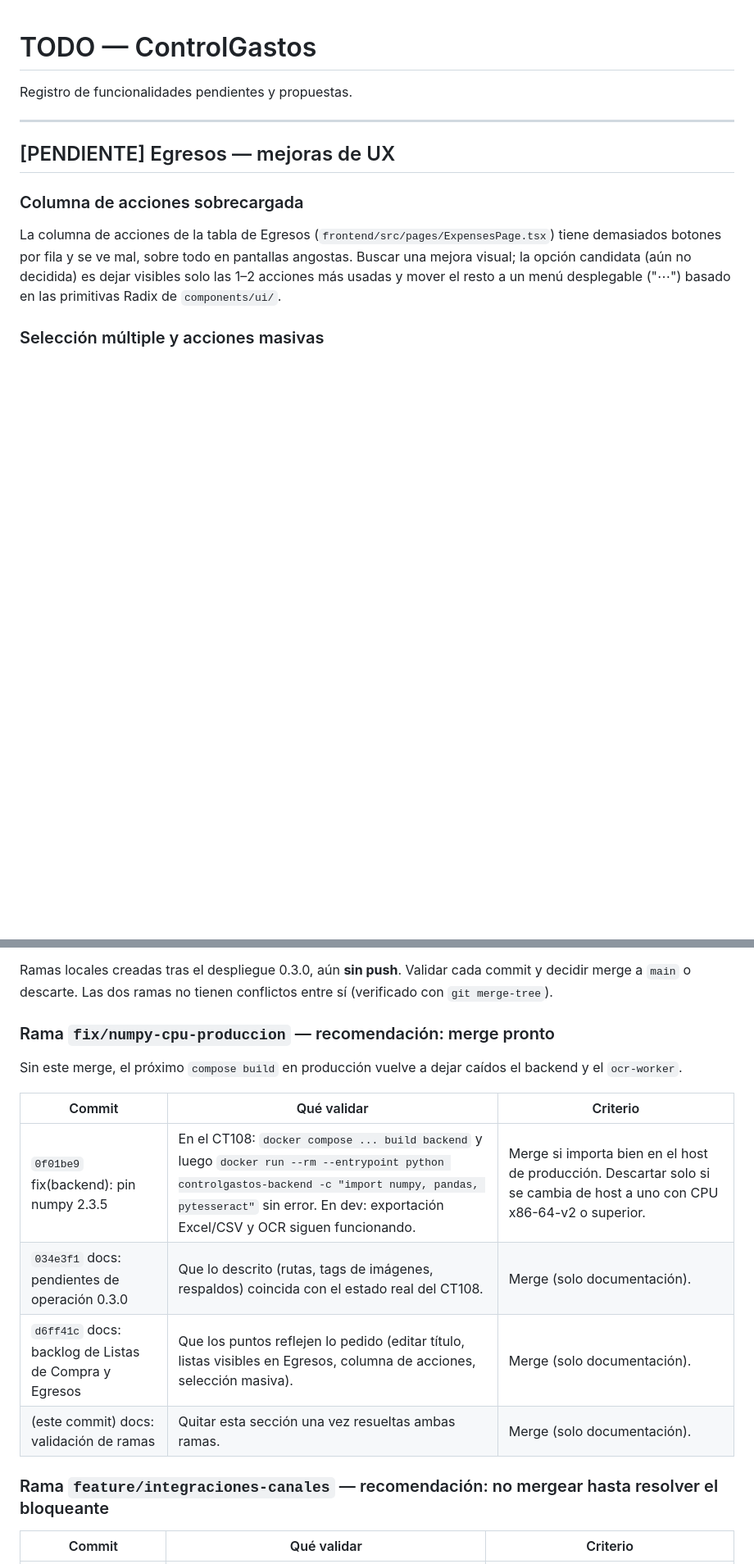
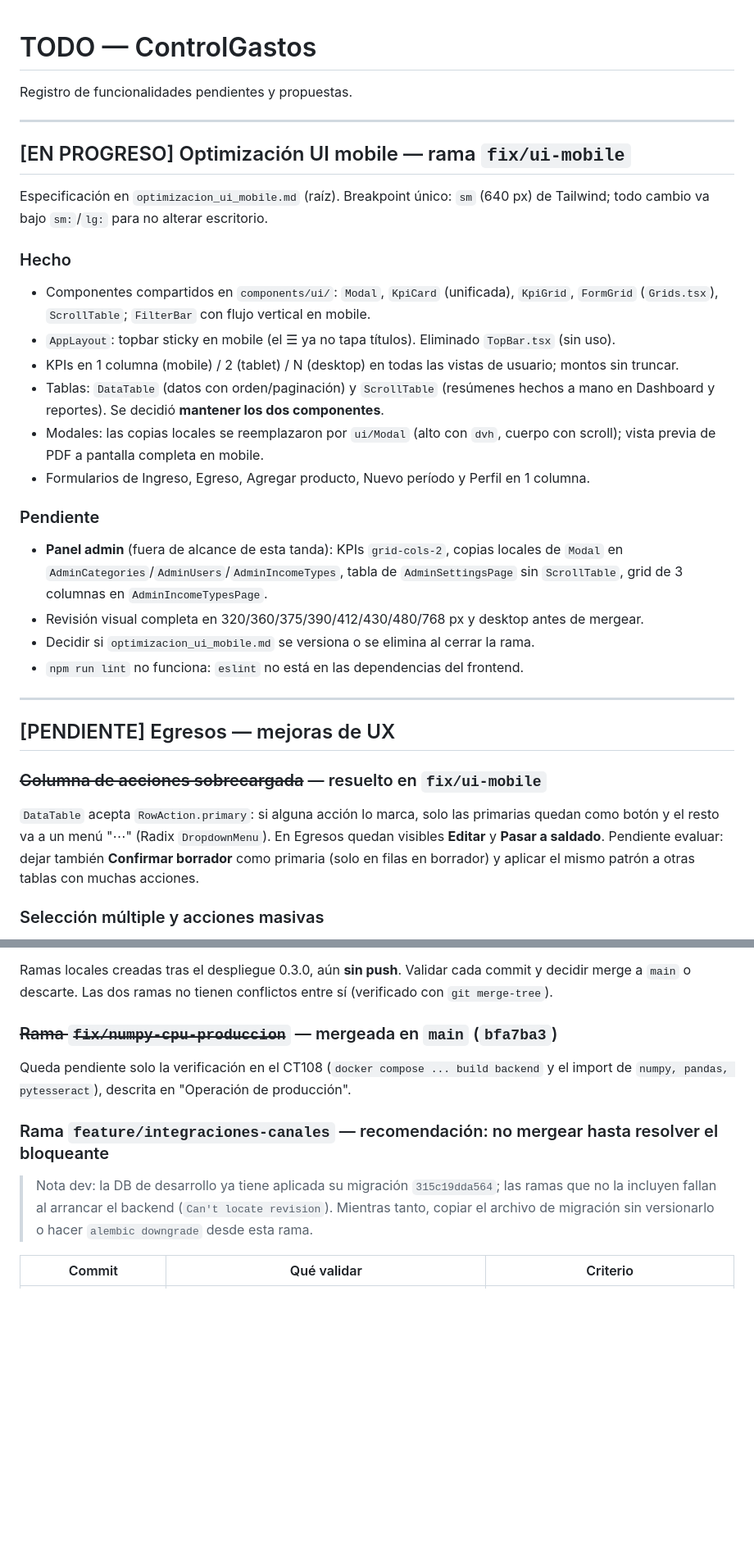
Before and after one commit to Black-Zeus/ControlGastos, a Markdown page: TODO.md, 2 parts joined by grey strips. Shown at 82% size. GitHub-like rendering; blank space fills up the shorter version.

Commit message:
docs: actualiza TODO con avance de UI mobile y estado de ramas
Co-Authored-By: Claude Opus 5.5 <noreply@anthropic.com>

```diff
--- a/TODO.md
+++ b/TODO.md
@@ -4,14 +4,43 @@ Registro de funcionalidades pendientes y propuestas.
 
 ---
 
+## [EN PROGRESO] Optimización UI mobile — rama `fix/ui-mobile`
+
+Especificación en `optimizacion_ui_mobile.md` (raíz). Breakpoint único: `sm` (640 px) de Tailwind;
+todo cambio va bajo `sm:`/`lg:` para no alterar escritorio.
+
+### Hecho
+
+- Componentes compartidos en `components/ui/`: `Modal`, `KpiCard` (unificada), `KpiGrid`,
+  `FormGrid` (`Grids.tsx`), `ScrollTable`; `FilterBar` con flujo vertical en mobile.
+- `AppLayout`: topbar sticky en mobile (el ☰ ya no tapa títulos). Eliminado `TopBar.tsx` (sin uso).
+- KPIs en 1 columna (mobile) / 2 (tablet) / N (desktop) en todas las vistas de usuario; montos
+  sin truncar.
+- Tablas: `DataTable` (datos con orden/paginación) y `ScrollTable` (resúmenes hechos a mano en
+  Dashboard y reportes). Se decidió **mantener los dos componentes**.
+- Modales: las copias locales se reemplazaron por `ui/Modal` (alto con `dvh`, cuerpo con scroll);
+  vista previa de PDF a pantalla completa en mobile.
+- Formularios de Ingreso, Egreso, Agregar producto, Nuevo período y Perfil en 1 columna.
+
+### Pendiente
+
+- **Panel admin** (fuera de alcance de esta tanda): KPIs `grid-cols-2`, copias locales de `Modal`
+  en `AdminCategories`/`AdminUsers`/`AdminIncomeTypes`, tabla de `AdminSettingsPage` sin
+  `ScrollTable`, grid de 3 columnas en `AdminIncomeTypesPage`.
+- Revisión visual completa en 320/360/375/390/412/430/480/768 px y desktop antes de mergear.
+- Decidir si `optimizacion_ui_mobile.md` se versiona o se elimina al cerrar la rama.
+- `npm run lint` no funciona: `eslint` no está en las dependencias del frontend.
+
+---
+
 ## [PENDIENTE] Egresos — mejoras de UX
 
-### Columna de acciones sobrecargada
+### ~~Columna de acciones sobrecargada~~ — resuelto en `fix/ui-mobile`
 
-La columna de acciones de la tabla de Egresos (`frontend/src/pages/ExpensesPage.tsx`) tiene
-demasiados botones por fila y se ve mal, sobre todo en pantallas angostas. Buscar una mejora
-visual; la opción candidata (aún no decidida) es dejar visibles solo las 1–2 acciones más usadas y
-mover el resto a un menú desplegable ("⋯") basado en las primitivas Radix de `components/ui/`.
+`DataTable` acepta `RowAction.primary`: si alguna acción lo marca, solo las primarias quedan como
+botón y el resto va a un menú "⋯" (Radix `DropdownMenu`). En Egresos quedan visibles **Editar** y
+**Pasar a saldado**. Pendiente evaluar: dejar también **Confirmar borrador** como primaria (solo
+en filas en borrador) y aplicar el mismo patrón a otras tablas con muchas acciones.
 
 ### Selección múltiple y acciones masivas
 
@@ -228,19 +257,16 @@ Ramas locales creadas tras el despliegue 0.3.0, aún **sin push**. Validar cada
 merge a `main` o descarte. Las dos ramas no tienen conflictos entre sí (verificado con
 `git merge-tree`).
 
-### Rama `fix/numpy-cpu-produccion` — recomendación: merge pronto
+### ~~Rama `fix/numpy-cpu-produccion`~~ — mergeada en `main` (`bfa7ba3`)
 
-Sin este merge, el próximo `compose build` en producción vuelve a dejar caídos el backend y el
-`ocr-worker`.
-
-| Commit | Qué validar | Criterio |
-|---|---|---|
-| `0f01be9` fix(backend): pin numpy 2.3.5 | En el CT108: `docker compose ... build backend` y luego `docker run --rm --entrypoint python controlgastos-backend -c "import numpy, pandas, pytesseract"` sin error. En dev: exportación Excel/CSV y OCR siguen funcionando. | Merge si importa bien en el host de producción. Descartar solo si se cambia de host a uno con CPU x86-64-v2 o superior. |
-| `034e3f1` docs: pendientes de operación 0.3.0 | Que lo descrito (rutas, tags de imágenes, respaldos) coincida con el estado real del CT108. | Merge (solo documentación). |
-| `d6ff41c` docs: backlog de Listas de Compra y Egresos | Que los puntos reflejen lo pedido (editar título, listas visibles en Egresos, columna de acciones, selección masiva). | Merge (solo documentación). |
-| (este commit) docs: validación de ramas | Quitar esta sección una vez resueltas ambas ramas. | Merge (solo documentación). |
+Queda pendiente solo la verificación en el CT108 (`docker compose ... build backend` y el import de
+`numpy, pandas, pytesseract`), descrita en "Operación de producción".
 
 ### Rama `feature/integraciones-canales` — recomendación: no mergear hasta resolver el bloqueante
+
+> Nota dev: la DB de desarrollo ya tiene aplicada su migración `315c19dda564`; las ramas que no la
+> incluyen fallan al arrancar el backend (`Can't locate revision`). Mientras tanto, copiar el archivo
+> de migración sin versionarlo o hacer `alembic downgrade` desde esta rama.
 
 | Commit | Qué validar | Criterio |
 |---|---|---|
```
